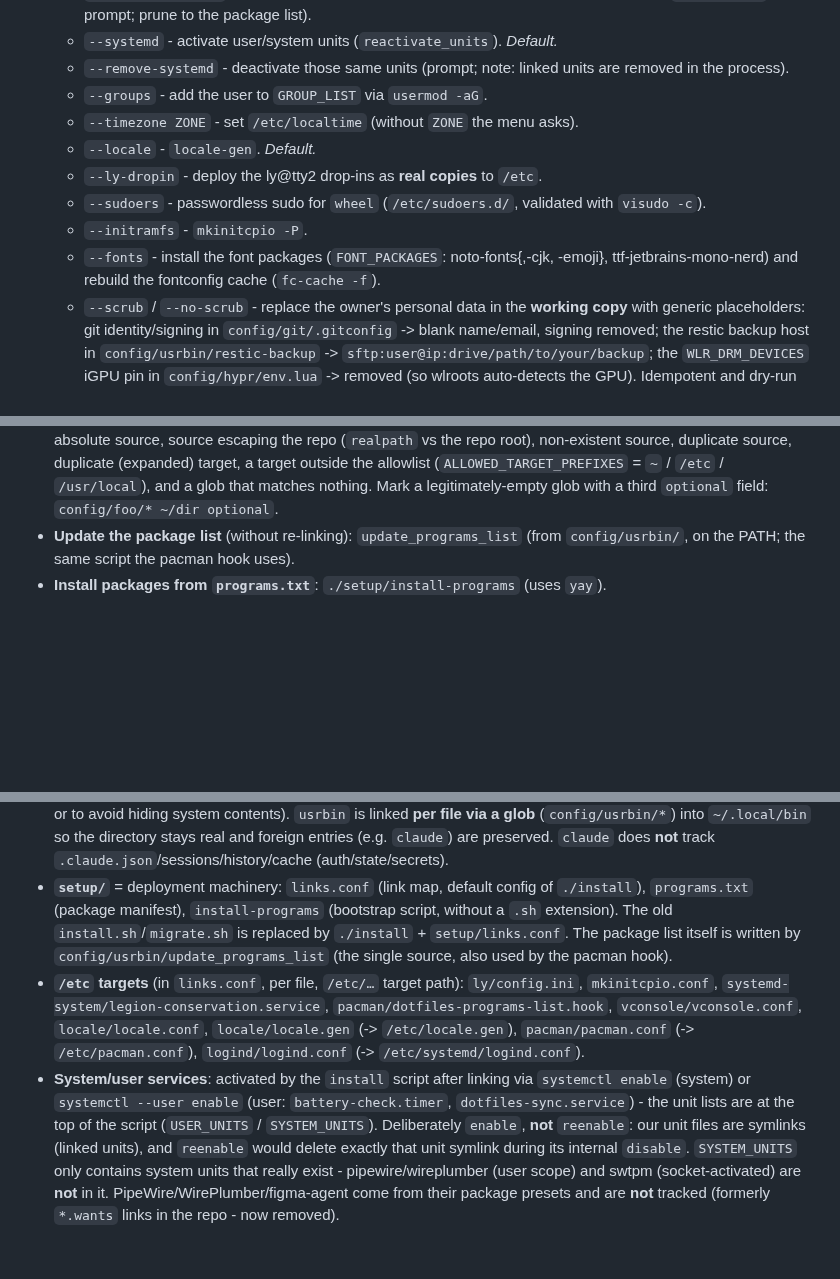
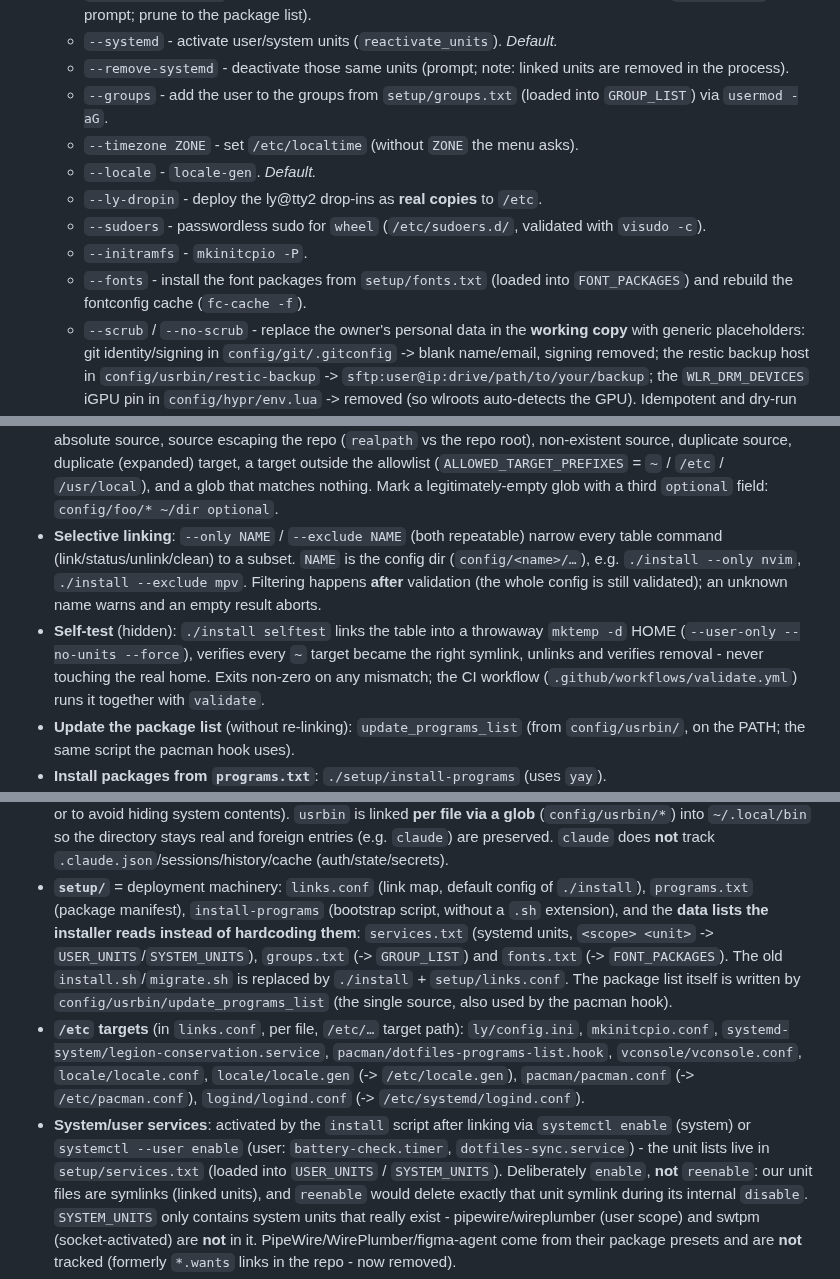
Before and after one commit to LeonhardWeiler/dotfiles, a Markdown page: CLAUDE.md, 3 parts joined by grey strips. Drawn GitHub-style; blank space fills up the shorter version.

Commit message:
docs: document data-file lists, --only/--exclude, selftest and CI
Update CLAUDE.md, README.md and CHANGELOG for the section 3-6 backlog work:
- setup/services.txt, setup/groups.txt, setup/fonts.txt now hold the unit/group/
  font lists the installer used to hardcode.
- `--only NAME` / `--exclude NAME` selective linking.
- the hidden `./install selftest` and the CI workflow that runs syntax + validate
  + selftest.

Co-Authored-By: Claude Opus 4.8 <noreply@anthropic.com>

```diff
--- a/CLAUDE.md
+++ b/CLAUDE.md
@@ -44,16 +44,16 @@ scripts). The source->target mapping is stated explicitly in
   - `--systemd` - activate user/system units (`reactivate_units`). *Default.*
   - `--remove-systemd` - deactivate those same units (prompt; note: linked units
     are removed in the process).
-  - `--groups` - add the user to `GROUP_LIST` via `usermod -aG`.
+  - `--groups` - add the user to the groups from `setup/groups.txt` (loaded into
+    `GROUP_LIST`) via `usermod -aG`.
   - `--timezone ZONE` - set `/etc/localtime` (without `ZONE` the menu asks).
   - `--locale` - `locale-gen`. *Default.*
   - `--ly-dropin` - deploy the ly@tty2 drop-ins as **real copies** to `/etc`.
   - `--sudoers` - passwordless sudo for `wheel` (`/etc/sudoers.d/`, validated
     with `visudo -c`).
   - `--initramfs` - `mkinitcpio -P`.
-  - `--fonts` - install the font packages (`FONT_PACKAGES`: noto-fonts{,-cjk,
-    -emoji}, ttf-jetbrains-mono-nerd) and rebuild the fontconfig cache
-    (`fc-cache -f`).
+  - `--fonts` - install the font packages from `setup/fonts.txt` (loaded into
+    `FONT_PACKAGES`) and rebuild the fontconfig cache (`fc-cache -f`).
   - `--scrub` / `--no-scrub` - replace the owner's personal data in the **working
     copy** with generic placeholders: git identity/signing in
     `config/git/.gitconfig` -> blank name/email, signing removed; the restic
@@ -82,6 +82,16 @@ scripts). The source->target mapping is stated explicitly in
   outside the allowlist (`ALLOWED_TARGET_PREFIXES` = `~` / `/etc` / `/usr/local`),
   and a glob that matches nothing. Mark a legitimately-empty glob with a third
   `optional` field: `config/foo/* ~/dir optional`.
+- **Selective linking**: `--only NAME` / `--exclude NAME` (both repeatable) narrow
+  every table command (link/status/unlink/clean) to a subset. `NAME` is the config
+  dir (`config/<name>/…`), e.g. `./install --only nvim`, `./install --exclude mpv`.
+  Filtering happens **after** validation (the whole config is still validated);
+  an unknown name warns and an empty result aborts.
+- **Self-test** (hidden): `./install selftest` links the table into a throwaway
+  `mktemp -d` HOME (`--user-only --no-units --force`), verifies every `~` target
+  became the right symlink, unlinks and verifies removal - never touching the real
+  home. Exits non-zero on any mismatch; the CI workflow
+  (`.github/workflows/validate.yml`) runs it together with `validate`.
 - **Update the package list** (without re-linking): `update_programs_list` (from
   `config/usrbin/`, on the PATH; the same script the pacman hook uses).
 - **Install packages from `programs.txt`**: `./setup/install-programs` (uses `yay`).
@@ -107,10 +117,13 @@ scripts). The source->target mapping is stated explicitly in
   `.claude.json`/sessions/history/cache (auth/state/secrets).
 - **`setup/`** = deployment machinery: `links.conf` (link map, default config of
   `./install`), `programs.txt` (package manifest), `install-programs` (bootstrap
-  script, without a `.sh` extension). The old `install.sh`/`migrate.sh` is
-  replaced by `./install` + `setup/links.conf`. The package list itself is
-  written by `config/usrbin/update_programs_list` (the single source, also used
-  by the pacman hook).
+  script, without a `.sh` extension), and the **data lists the installer reads
+  instead of hardcoding them**: `services.txt` (systemd units, `<scope> <unit>`
+  -> `USER_UNITS`/`SYSTEM_UNITS`), `groups.txt` (-> `GROUP_LIST`) and `fonts.txt`
+  (-> `FONT_PACKAGES`). The old `install.sh`/`migrate.sh` is replaced by
+  `./install` + `setup/links.conf`. The package list itself is written by
+  `config/usrbin/update_programs_list` (the single source, also used by the
+  pacman hook).
 - **`/etc` targets** (in `links.conf`, per file, `/etc/…` target path):
   `ly/config.ini`, `mkinitcpio.conf`,
   `systemd-system/legion-conservation.service`,
@@ -120,8 +133,9 @@ scripts). The source->target mapping is stated explicitly in
   `logind/logind.conf` (-> `/etc/systemd/logind.conf`).
 - **System/user services**: activated by the `install` script after linking via
   `systemctl enable` (system) or `systemctl --user enable` (user:
-  `battery-check.timer`, `dotfiles-sync.service`) - the unit lists are at the top
-  of the script (`USER_UNITS` / `SYSTEM_UNITS`). Deliberately `enable`, **not**
+  `battery-check.timer`, `dotfiles-sync.service`) - the unit lists live in
+  `setup/services.txt` (loaded into `USER_UNITS` / `SYSTEM_UNITS`). Deliberately
+  `enable`, **not**
   `reenable`: our unit files are symlinks (linked units), and `reenable` would
   delete exactly that unit symlink during its internal `disable`. `SYSTEM_UNITS`
   only contains system units that really exist - pipewire/wireplumber (user
```
Also changed, not shown: CHANGELOG.md (+10 -0 lines), 1 other file.
